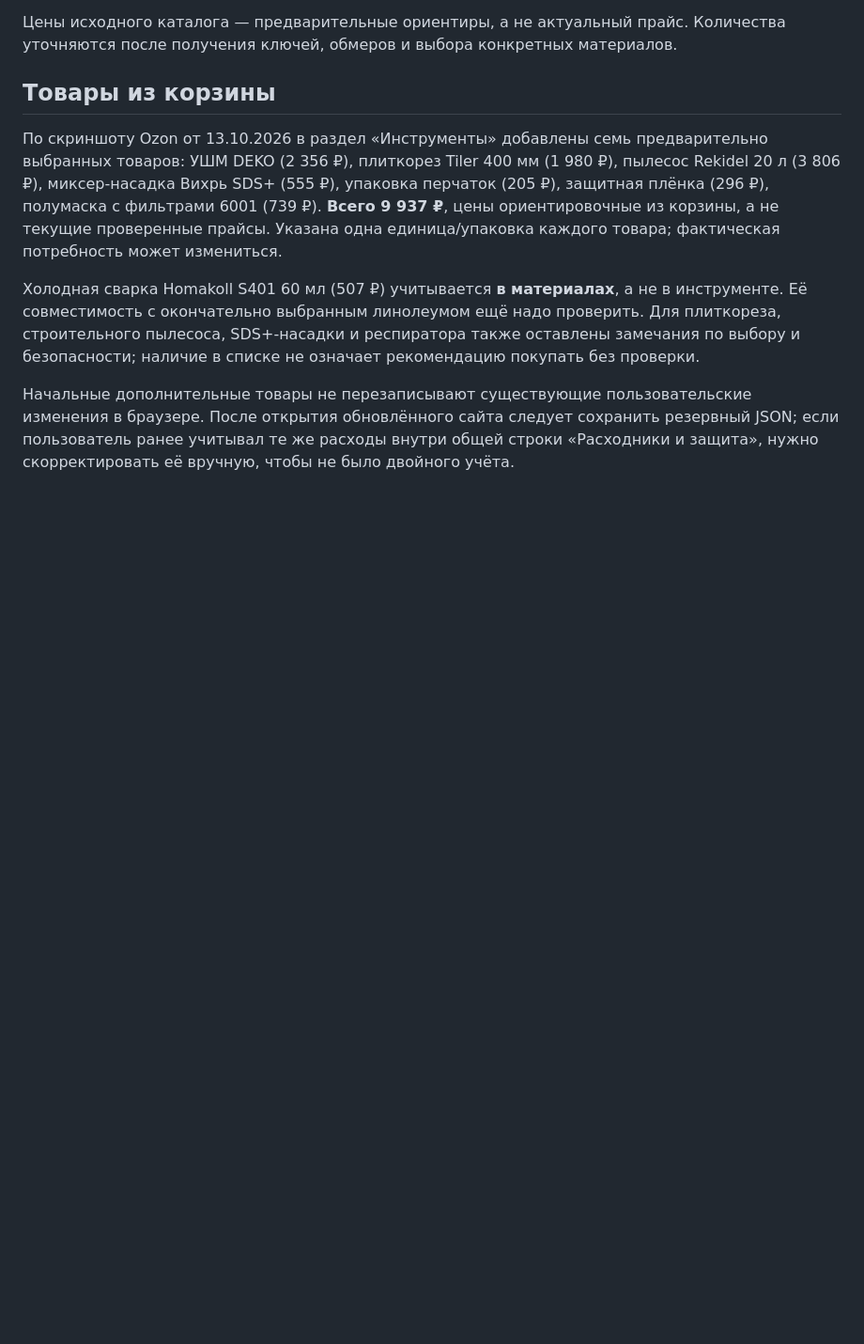
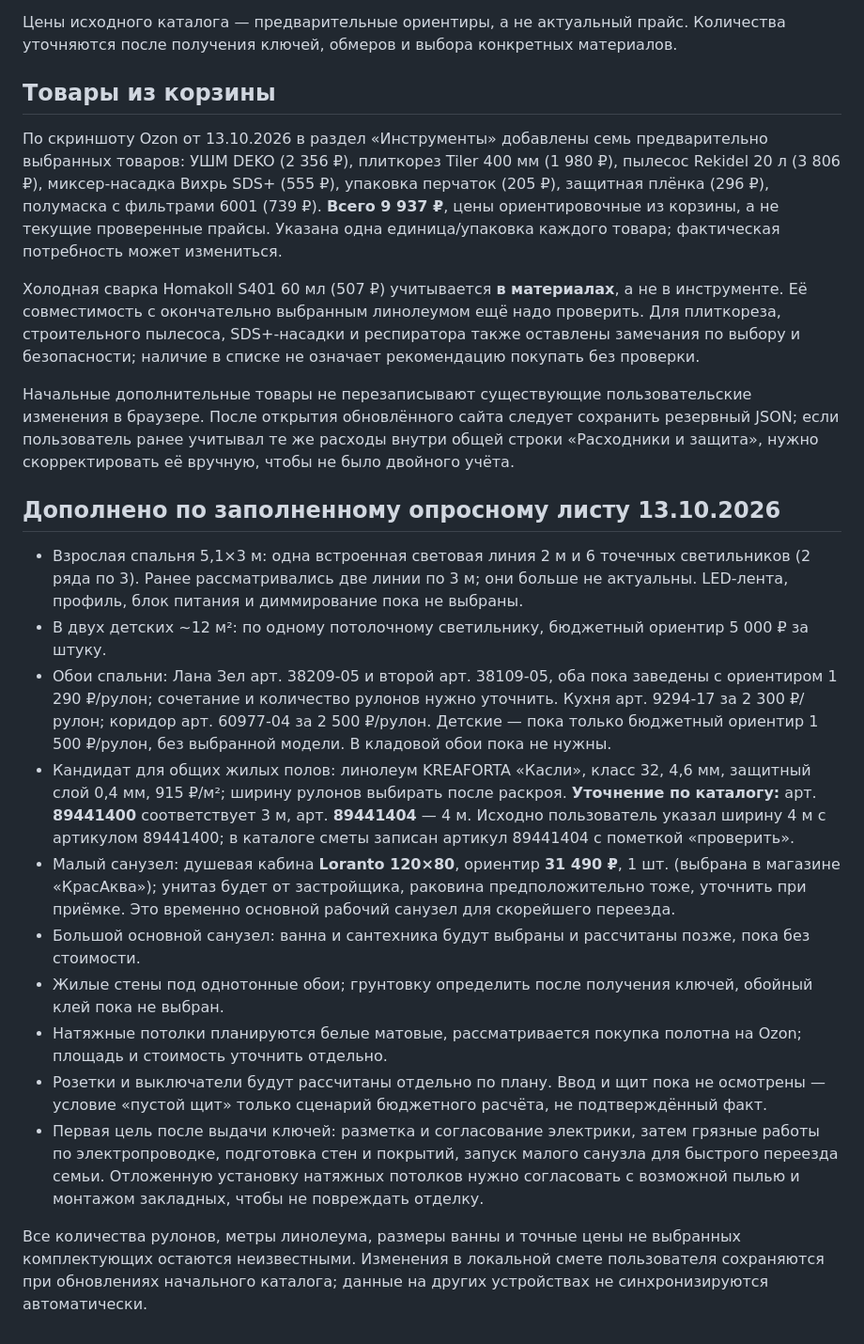
Before and after one commit to Jealfe/remont_haty, a Markdown page: README.md, the part around the change. Shown at 94% size. Drawn GitHub-style; blank space fills up the shorter version.

Commit message:
Записать подтверждённые решения и очередность ремонта из опросника

```diff
--- a/README.md
+++ b/README.md
@@ -33,3 +33,18 @@ GitHub Pages: Settings → Pages → Deploy from a branch → `main` → `/ (roo
 Холодная сварка Homakoll S401 60 мл (507 ₽) учитывается **в материалах**, а не в инструменте. Её совместимость с окончательно выбранным линолеумом ещё надо проверить. Для плиткореза, строительного пылесоса, SDS+-насадки и респиратора также оставлены замечания по выбору и безопасности; наличие в списке не означает рекомендацию покупать без проверки.
 
 Начальные дополнительные товары не перезаписывают существующие пользовательские изменения в браузере. После открытия обновлённого сайта следует сохранить резервный JSON; если пользователь ранее учитывал те же расходы внутри общей строки «Расходники и защита», нужно скорректировать её вручную, чтобы не было двойного учёта.
+
+## Дополнено по заполненному опросному листу 13.10.2026
+
+- Взрослая спальня 5,1×3 м: одна встроенная световая линия 2 м и 6 точечных светильников (2 ряда по 3). Ранее рассматривались две линии по 3 м; они больше не актуальны. LED-лента, профиль, блок питания и диммирование пока не выбраны.
+- В двух детских ~12 м²: по одному потолочному светильнику, бюджетный ориентир 5 000 ₽ за штуку.
+- Обои спальни: Лана Зел арт. 38209-05 и второй арт. 38109-05, оба пока заведены с ориентиром 1 290 ₽/рулон; сочетание и количество рулонов нужно уточнить. Кухня арт. 9294-17 за 2 300 ₽/рулон; коридор арт. 60977-04 за 2 500 ₽/рулон. Детские — пока только бюджетный ориентир 1 500 ₽/рулон, без выбранной модели. В кладовой обои пока не нужны.
+- Кандидат для общих жилых полов: линолеум KREAFORTA «Касли», класс 32, 4,6 мм, защитный слой 0,4 мм, 915 ₽/м²; ширину рулонов выбирать после раскроя. **Уточнение по каталогу:** арт. **89441400** соответствует 3 м, арт. **89441404** — 4 м. Исходно пользователь указал ширину 4 м с артикулом 89441400; в каталоге сметы записан артикул 89441404 с пометкой «проверить».
+- Малый санузел: душевая кабина **Loranto 120×80**, ориентир **31 490 ₽**, 1 шт. (выбрана в магазине «КрасАква»); унитаз будет от застройщика, раковина предположительно тоже, уточнить при приёмке. Это временно основной рабочий санузел для скорейшего переезда.
+- Большой основной санузел: ванна и сантехника будут выбраны и рассчитаны позже, пока без стоимости.
+- Жилые стены под однотонные обои; грунтовку определить после получения ключей, обойный клей пока не выбран.
+- Натяжные потолки планируются белые матовые, рассматривается покупка полотна на Ozon; площадь и стоимость уточнить отдельно.
+- Розетки и выключатели будут рассчитаны отдельно по плану. Ввод и щит пока не осмотрены — условие «пустой щит» только сценарий бюджетного расчёта, не подтверждённый факт.
+- Первая цель после выдачи ключей: разметка и согласование электрики, затем грязные работы по электропроводке, подготовка стен и покрытий, запуск малого санузла для быстрого переезда семьи. Отложенную установку натяжных потолков нужно согласовать с возможной пылью и монтажом закладных, чтобы не повреждать отделку.
+
+Все количества рулонов, метры линолеума, размеры ванны и точные цены не выбранных комплектующих остаются неизвестными. Изменения в локальной смете пользователя сохраняются при обновлениях начального каталога; данные на других устройствах не синхронизируются автоматически.
```
